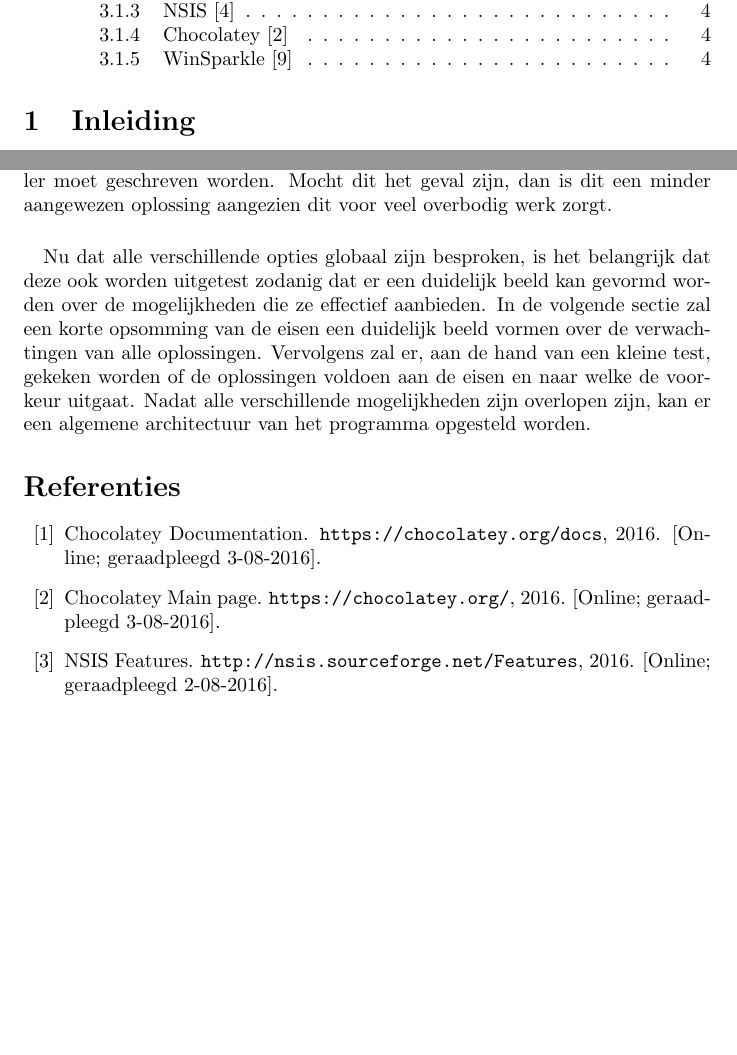
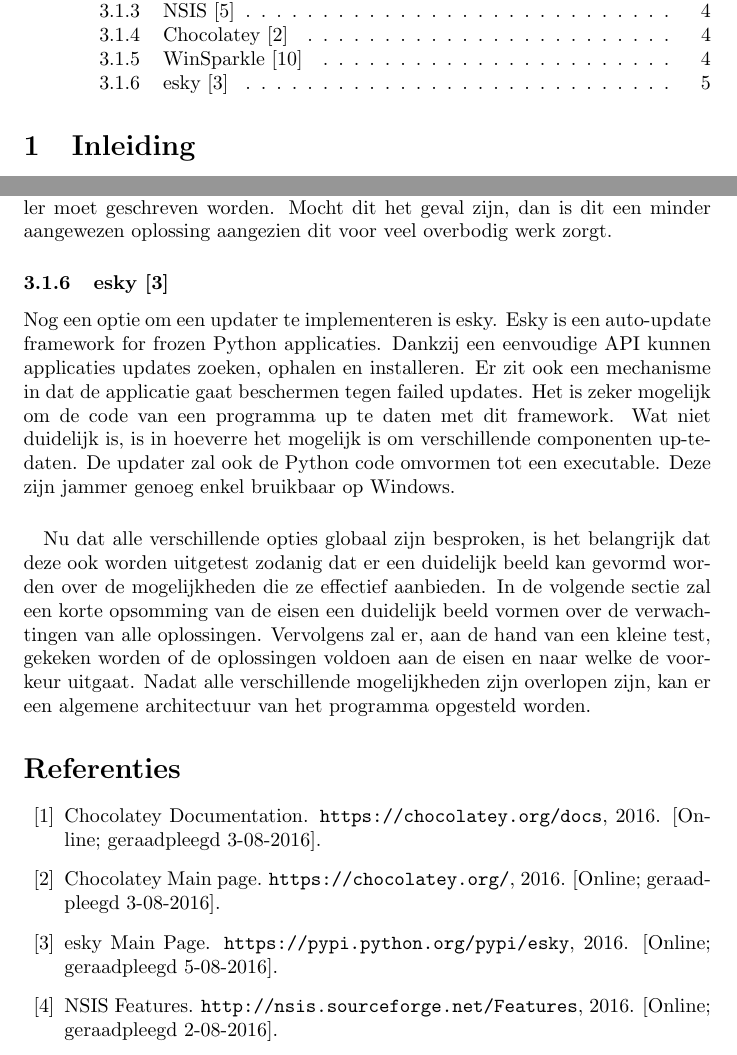
Before and after one commit to PieterJanRobrecht/masterproef2016, a LaTeX document (tex/stage.tex): two parts of pages 2 and 6 of 7, joined at a grey line, cut so that both start at the same text, the shorter picture padded with empty space. Compiled offline with pdfLaTeX.

Commit message:
esky aangevuld

```diff
--- a/tex/stage.tex
+++ b/tex/stage.tex
@@ -155,6 +155,16 @@ Install update downloads the new version's installer and launches it.
 Het is dan ook niet duidelijk of er voor ieder update dan een nieuwe installer moet geschreven worden.
 Mocht dit het geval zijn, dan is dit een minder aangewezen oplossing aangezien dit voor veel overbodig werk zorgt.
 
+\subsubsection{esky \citep{eskyMain}}
+Nog een optie om een updater te implementeren is esky.
+Esky is een auto-update framework for frozen Python applicaties.
+Dankzij een eenvoudige API kunnen applicaties updates zoeken, ophalen en installeren.
+Er zit ook een mechanisme in dat de applicatie gaat beschermen tegen failed updates.
+Het is zeker mogelijk om de code van een programma up te daten met dit framework.
+Wat niet duidelijk is, is in hoeverre het mogelijk is om verschillende componenten up-te-daten.
+De updater zal ook de Python code omvormen tot een executable.
+Deze zijn jammer genoeg enkel bruikbaar op Windows.
+
 \paragraph{}
 Nu dat alle verschillende opties globaal zijn besproken, is het belangrijk dat deze ook worden uitgetest zodanig dat er een duidelijk beeld kan gevormd worden over de mogelijkheden die ze effectief aanbieden.
 In de volgende sectie zal een korte opsomming van de eisen een duidelijk beeld vormen over de verwachtingen van alle oplossingen.
```
Also changed, not shown: tex/bib/stagebib.bib (+7 -0 lines), toDo.txt (+1 -1 lines), tex/stage.pdf.
